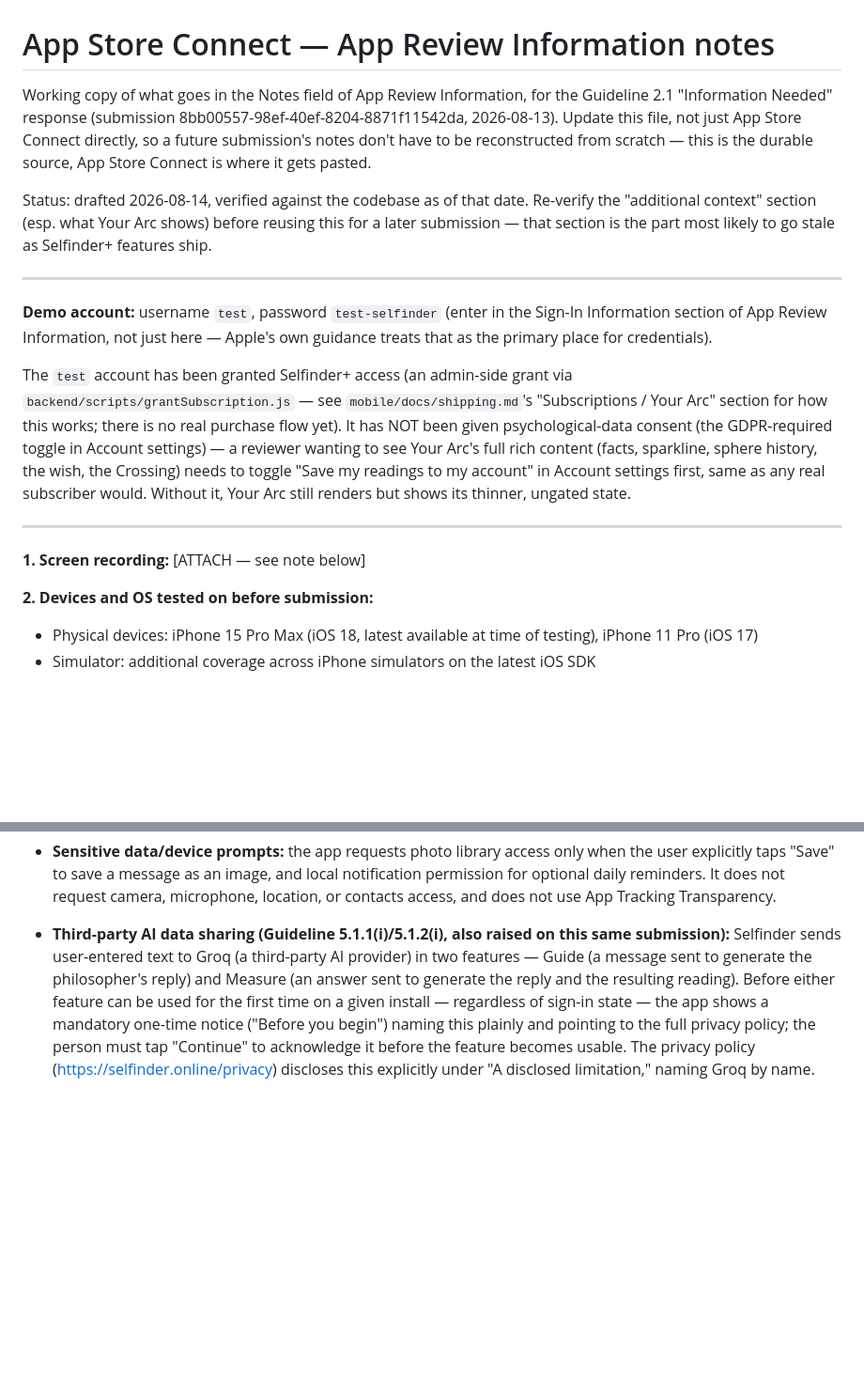
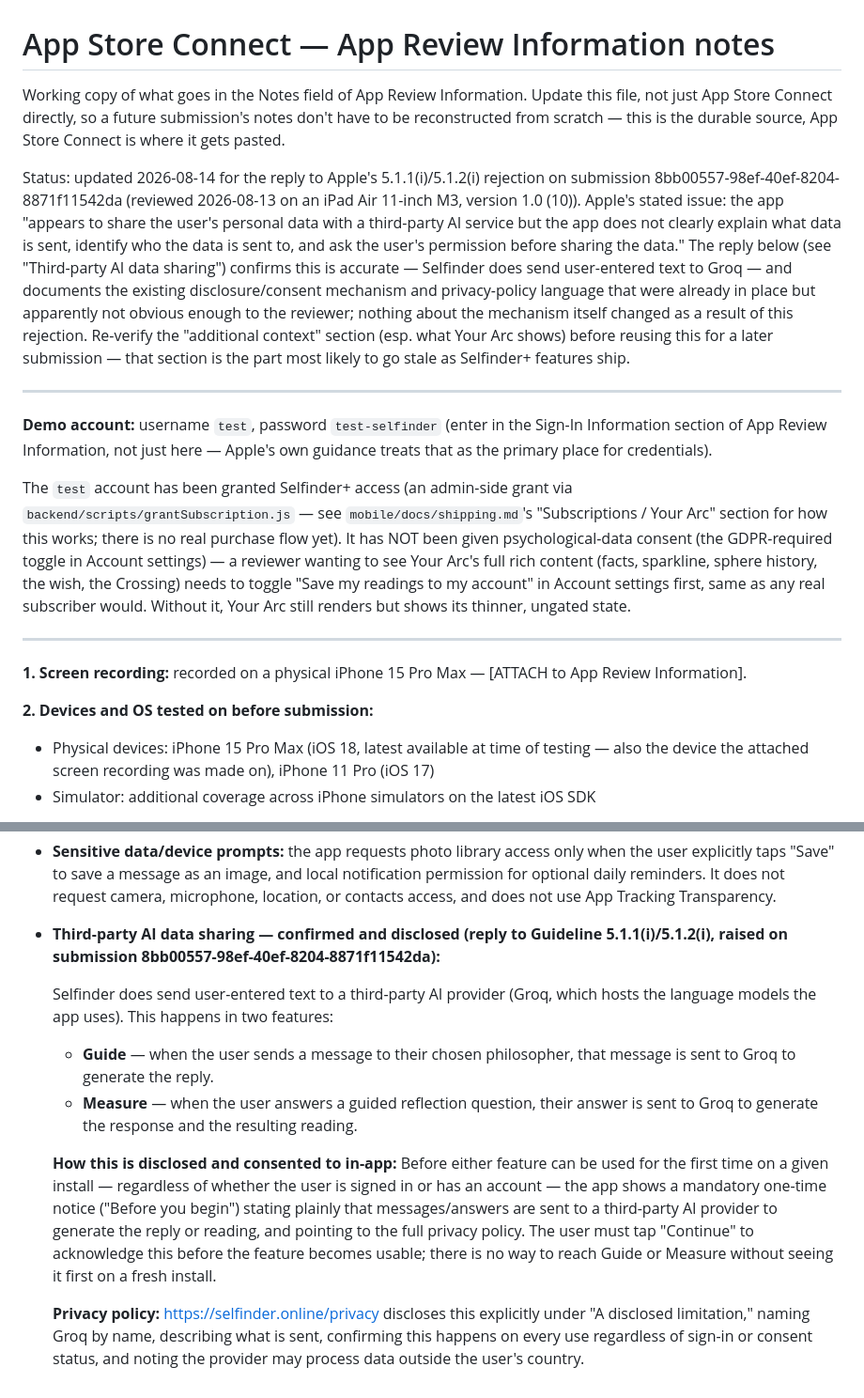
Before and after one commit to sashatemereva13/selfinder, a Markdown page: docs/appstore-review-info.md, 2 parts joined by grey strips. Shown at 94% size. GitHub-like rendering; blank space fills up the shorter version.

Commit message:
docs: update App Store review notes as a reply to the 5.1.1(i)/5.1.2(i) rejection
Records the iPhone 15 Pro Max as the device the new screen recording was
made on, and expands the third-party AI data sharing section into a
direct, explicit reply to Apple's stated concern (what's sent, who it's
sent to, how consent/disclosure works, and where the privacy policy
covers it) — content the app already implements, now spelled out
plainly enough for App Review.

Co-Authored-By: Claude Sonnet 5 <noreply@anthropic.com>

```diff
--- a/docs/appstore-review-info.md
+++ b/docs/appstore-review-info.md
@@ -1,16 +1,25 @@
 # App Store Connect — App Review Information notes
 
-Working copy of what goes in the Notes field of App Review Information,
-for the Guideline 2.1 "Information Needed" response (submission
-8bb00557-98ef-40ef-8204-8871f11542da, 2026-08-13). Update this file, not
-just App Store Connect directly, so a future submission's notes don't
-have to be reconstructed from scratch — this is the durable source, App
-Store Connect is where it gets pasted.
+Working copy of what goes in the Notes field of App Review Information.
+Update this file, not just App Store Connect directly, so a future
+submission's notes don't have to be reconstructed from scratch — this is
+the durable source, App Store Connect is where it gets pasted.
 
-Status: drafted 2026-08-14, verified against the codebase as of that
-date. Re-verify the "additional context" section (esp. what Your Arc
-shows) before reusing this for a later submission — that section is the
-part most likely to go stale as Selfinder+ features ship.
+Status: updated 2026-08-14 for the reply to Apple's 5.1.1(i)/5.1.2(i)
+rejection on submission 8bb00557-98ef-40ef-8204-8871f11542da (reviewed
+2026-08-13 on an iPad Air 11-inch M3, version 1.0 (10)). Apple's stated
+issue: the app "appears to share the user's personal data with a
+third-party AI service but the app does not clearly explain what data is
+sent, identify who the data is sent to, and ask the user's permission
+before sharing the data." The reply below (see "Third-party AI data
+sharing") confirms this is accurate — Selfinder does send user-entered
+text to Groq — and documents the existing disclosure/consent mechanism
+and privacy-policy language that were already in place but apparently
+not obvious enough to the reviewer; nothing about the mechanism itself
+changed as a result of this rejection. Re-verify the "additional
+context" section (esp. what Your Arc shows) before reusing this for a
+later submission — that section is the part most likely to go stale as
+Selfinder+ features ship.
 
 ---
 
@@ -32,11 +41,13 @@ shows its thinner, ungated state.
 
 ---
 
-**1. Screen recording:** [ATTACH — see note below]
+**1. Screen recording:** recorded on a physical iPhone 15 Pro Max —
+[ATTACH to App Review Information].
 
 **2. Devices and OS tested on before submission:**
 - Physical devices: iPhone 15 Pro Max (iOS 18, latest available at time
-  of testing), iPhone 11 Pro (iOS 17)
+  of testing — also the device the attached screen recording was made
+  on), iPhone 11 Pro (iOS 17)
 - Simulator: additional coverage across iPhone simulators on the latest
   iOS SDK
 
@@ -161,15 +172,31 @@ additional authorization/documentation applies.
   an image, and local notification permission for optional daily
   reminders. It does not request camera, microphone, location, or
   contacts access, and does not use App Tracking Transparency.
-- **Third-party AI data sharing (Guideline 5.1.1(i)/5.1.2(i), also
-  raised on this same submission):** Selfinder sends user-entered text
-  to Groq (a third-party AI provider) in two features — Guide (a
-  message sent to generate the philosopher's reply) and Measure (an
-  answer sent to generate the reply and the resulting reading). Before
-  either feature can be used for the first time on a given install —
-  regardless of sign-in state — the app shows a mandatory one-time
-  notice ("Before you begin") naming this plainly and pointing to the
-  full privacy policy; the person must tap "Continue" to acknowledge it
-  before the feature becomes usable. The privacy policy
-  (https://selfinder.online/privacy) discloses this explicitly under "A
-  disclosed limitation," naming Groq by name.
+- **Third-party AI data sharing — confirmed and disclosed (reply to
+  Guideline 5.1.1(i)/5.1.2(i), raised on submission
+  8bb00557-98ef-40ef-8204-8871f11542da):**
+
+  Selfinder does send user-entered text to a third-party AI provider
+  (Groq, which hosts the language models the app uses). This happens in
+  two features:
+  - **Guide** — when the user sends a message to their chosen
+    philosopher, that message is sent to Groq to generate the reply.
+  - **Measure** — when the user answers a guided reflection question,
+    their answer is sent to Groq to generate the response and the
+    resulting reading.
+
+  **How this is disclosed and consented to in-app:** Before either
+  feature can be used for the first time on a given install — regardless
+  of whether the user is signed in or has an account — the app shows a
+  mandatory one-time notice ("Before you begin") stating plainly that
+  messages/answers are sent to a third-party AI provider to generate the
+  reply or reading, and pointing to the full privacy policy. The user
+  must tap "Continue" to acknowledge this before the feature becomes
+  usable; there is no way to reach Guide or Measure without seeing it
+  first on a fresh install.
+
+  **Privacy policy:** https://selfinder.online/privacy discloses this
+  explicitly under "A disclosed limitation," naming Groq by name,
+  describing what is sent, confirming this happens on every use
+  regardless of sign-in or consent status, and noting the provider may
+  process data outside the user's country.
```
